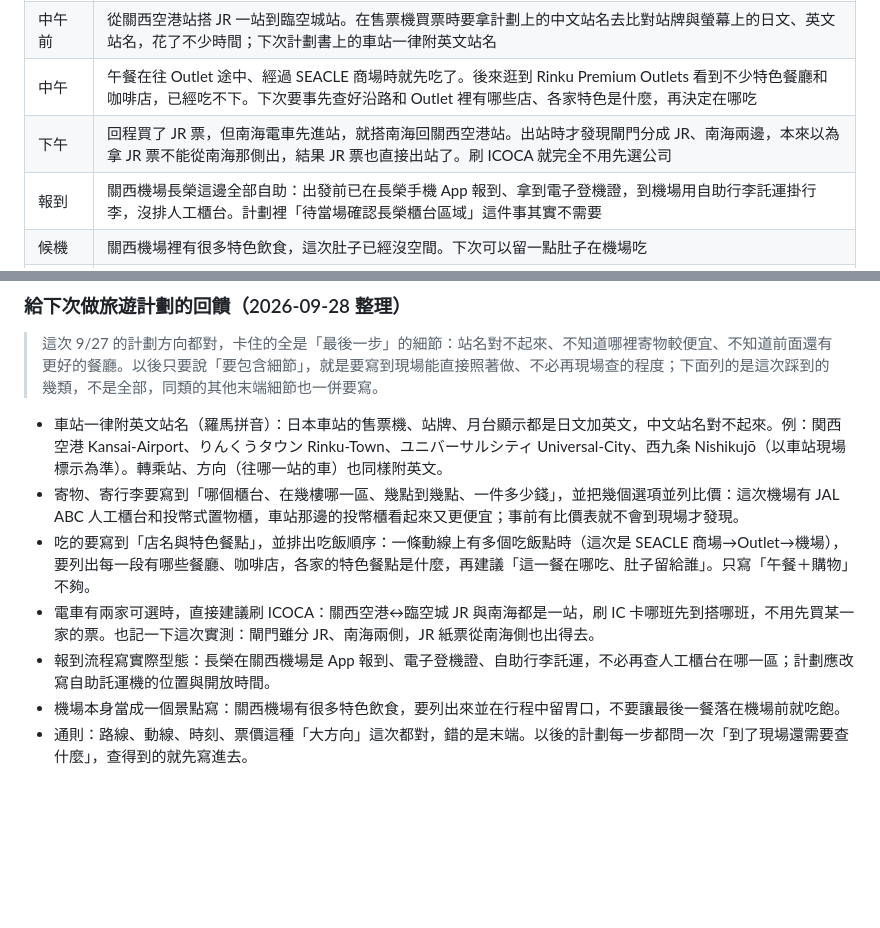
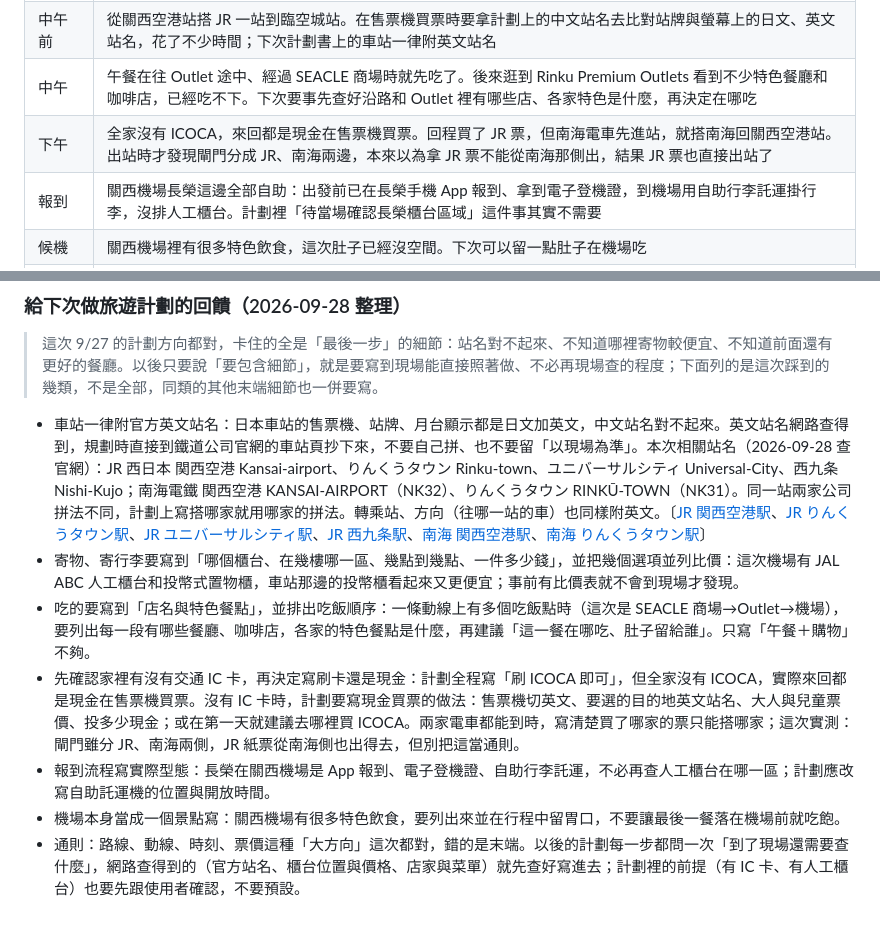
Before and after one commit to mansonliu/osaka-usj-2026-09, a Markdown page: README.md, 2 parts joined by grey strips. Drawn GitHub-style; blank space fills up the shorter version.

Commit message:
9/27 紀錄更正：全家沒有 ICOCA、全程現金買票；回饋段站名改用 JR 西日本／南海官網查到的官方羅馬字並附來源
Co-Authored-By: Claude Fable 5.1 <noreply@anthropic.com>

```diff
--- a/README.md
+++ b/README.md
@@ -459,7 +459,7 @@
 | 到機場 | 行李寄放在 JAL ABC 的人工櫃台。後來看到車站那邊的投幣式置物櫃好像比較便宜，下次可以先比一下價再決定寄哪裡 |
 | 中午前 | 從關西空港站搭 JR 一站到臨空城站。在售票機買票時要拿計劃上的中文站名去比對站牌與螢幕上的日文、英文站名，花了不少時間；下次計劃書上的車站一律附英文站名 |
 | 中午 | 午餐在往 Outlet 途中、經過 SEACLE 商場時就先吃了。後來逛到 Rinku Premium Outlets 看到不少特色餐廳和咖啡店，已經吃不下。下次要事先查好沿路和 Outlet 裡有哪些店、各家特色是什麼，再決定在哪吃 |
-| 下午 | 回程買了 JR 票，但南海電車先進站，就搭南海回關西空港站。出站時才發現閘門分成 JR、南海兩邊，本來以為拿 JR 票不能從南海那側出，結果 JR 票也直接出站了。刷 ICOCA 就完全不用先選公司 |
+| 下午 | 全家沒有 ICOCA，來回都是現金在售票機買票。回程買了 JR 票，但南海電車先進站，就搭南海回關西空港站。出站時才發現閘門分成 JR、南海兩邊，本來以為拿 JR 票不能從南海那側出，結果 JR 票也直接出站了 |
 | 報到 | 關西機場長榮這邊全部自助：出發前已在長榮手機 App 報到、拿到電子登機證，到機場用自助行李託運掛行李，沒排人工櫃台。計劃裡「待當場確認長榮櫃台區域」這件事其實不需要 |
 | 候機 | 關西機場裡有很多特色飲食，這次肚子已經沒空間。下次可以留一點肚子在機場吃 |
 | 18:30 | BR0129 回台 |
@@ -472,10 +472,10 @@
 
 > 這次 9/27 的計劃方向都對，卡住的全是「最後一步」的細節：站名對不起來、不知道哪裡寄物較便宜、不知道前面還有更好的餐廳。以後只要說「要包含細節」，就是要寫到現場能直接照著做、不必再現場查的程度；下面列的是這次踩到的幾類，不是全部，同類的其他末端細節也一併要寫。
 
-- 車站一律附英文站名（羅馬拼音）：日本車站的售票機、站牌、月台顯示都是日文加英文，中文站名對不起來。例：関西空港 Kansai-Airport、りんくうタウン Rinku-Town、ユニバーサルシティ Universal-City、西九条 Nishikujō（以車站現場標示為準）。轉乘站、方向（往哪一站的車）也同樣附英文。
+- 車站一律附官方英文站名：日本車站的售票機、站牌、月台顯示都是日文加英文，中文站名對不起來。英文站名網路查得到，規劃時直接到鐵道公司官網的車站頁抄下來，不要自己拼、也不要留「以現場為準」。本次相關站名（2026-09-28 查官網）：JR 西日本 関西空港 Kansai-airport、りんくうタウン Rinku-town、ユニバーサルシティ Universal-City、西九条 Nishi-Kujo；南海電鐵 関西空港 KANSAI-AIRPORT（NK32）、りんくうタウン RINKŪ-TOWN（NK31）。同一站兩家公司拼法不同，計劃上寫搭哪家就用哪家的拼法。轉乘站、方向（往哪一站的車）也同樣附英文。〔[JR 関西空港駅](https://eki.jr-odekake.net/top?id=0622602)、[JR りんくうタウン駅](https://eki.jr-odekake.net/top?id=0622601)、[JR ユニバーサルシティ駅](https://eki.jr-odekake.net/top?id=0612204)、[JR 西九条駅](https://eki.jr-odekake.net/top?id=0610503)、[南海 関西空港駅](https://www.nankai.co.jp/traffic/station/kansaiairport.html)、[南海 りんくうタウン駅](https://www.nankai.co.jp/traffic/station/rinkutown.html)〕
 - 寄物、寄行李要寫到「哪個櫃台、在幾樓哪一區、幾點到幾點、一件多少錢」，並把幾個選項並列比價：這次機場有 JAL ABC 人工櫃台和投幣式置物櫃，車站那邊的投幣櫃看起來又更便宜；事前有比價表就不會到現場才發現。
 - 吃的要寫到「店名與特色餐點」，並排出吃飯順序：一條動線上有多個吃飯點時（這次是 SEACLE 商場→Outlet→機場），要列出每一段有哪些餐廳、咖啡店，各家的特色餐點是什麼，再建議「這一餐在哪吃、肚子留給誰」。只寫「午餐＋購物」不夠。
-- 電車有兩家可選時，直接建議刷 ICOCA：關西空港↔臨空城 JR 與南海都是一站，刷 IC 卡哪班先到搭哪班，不用先買某一家的票。也記一下這次實測：閘門雖分 JR、南海兩側，JR 紙票從南海側也出得去。
+- 先確認家裡有沒有交通 IC 卡，再決定寫刷卡還是現金：計劃全程寫「刷 ICOCA 即可」，但全家沒有 ICOCA，實際來回都是現金在售票機買票。沒有 IC 卡時，計劃要寫現金買票的做法：售票機切英文、要選的目的地英文站名、大人與兒童票價、投多少現金；或在第一天就建議去哪裡買 ICOCA。兩家電車都能到時，寫清楚買了哪家的票只能搭哪家；這次實測：閘門雖分 JR、南海兩側，JR 紙票從南海側也出得去，但別把這當通則。
 - 報到流程寫實際型態：長榮在關西機場是 App 報到、電子登機證、自助行李託運，不必再查人工櫃台在哪一區；計劃應改寫自助託運機的位置與開放時間。
 - 機場本身當成一個景點寫：關西機場有很多特色飲食，要列出來並在行程中留胃口，不要讓最後一餐落在機場前就吃飽。
-- 通則：路線、動線、時刻、票價這種「大方向」這次都對，錯的是末端。以後的計劃每一步都問一次「到了現場還需要查什麼」，查得到的就先寫進去。
+- 通則：路線、動線、時刻、票價這種「大方向」這次都對，錯的是末端。以後的計劃每一步都問一次「到了現場還需要查什麼」，網路查得到的（官方站名、櫃台位置與價格、店家與菜單）就先查好寫進去；計劃裡的前提（有 IC 卡、有人工櫃台）也要先跟使用者確認，不要預設。
```
